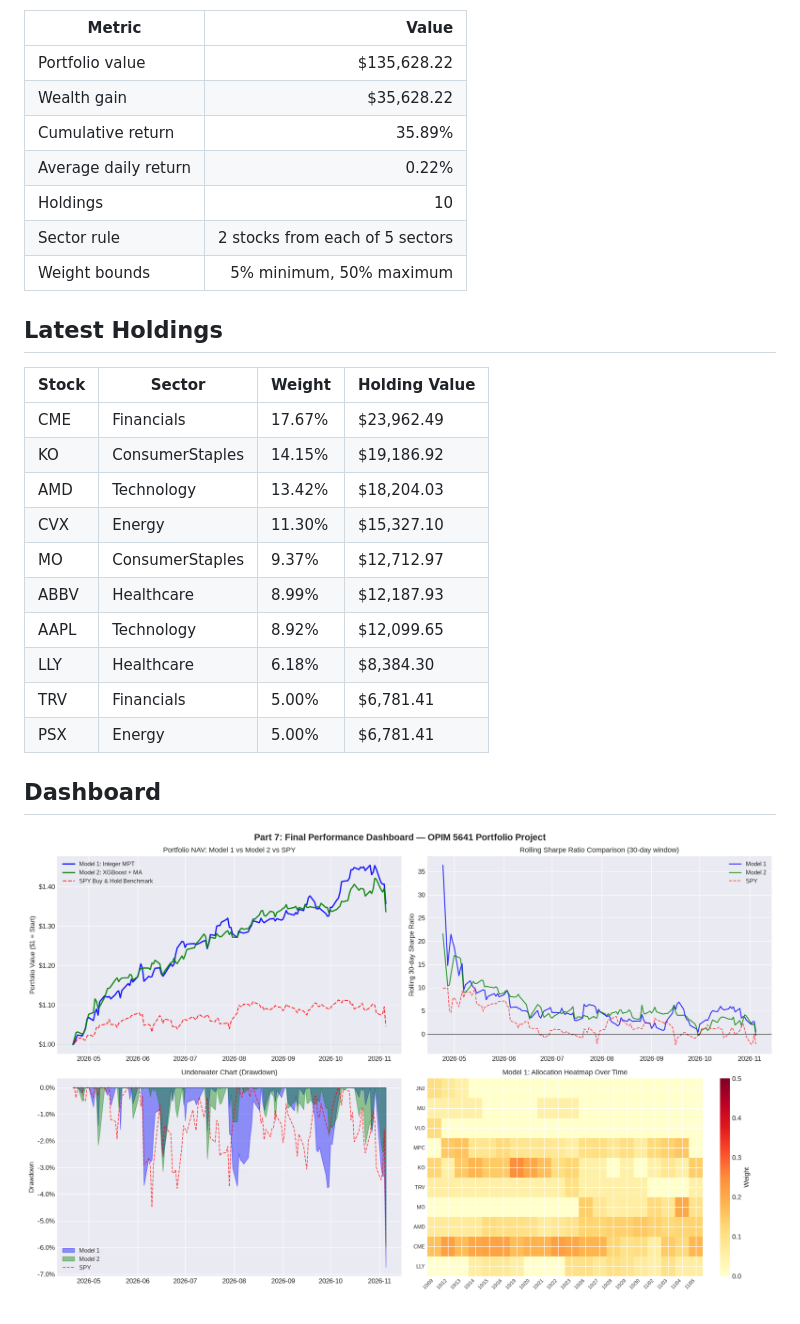
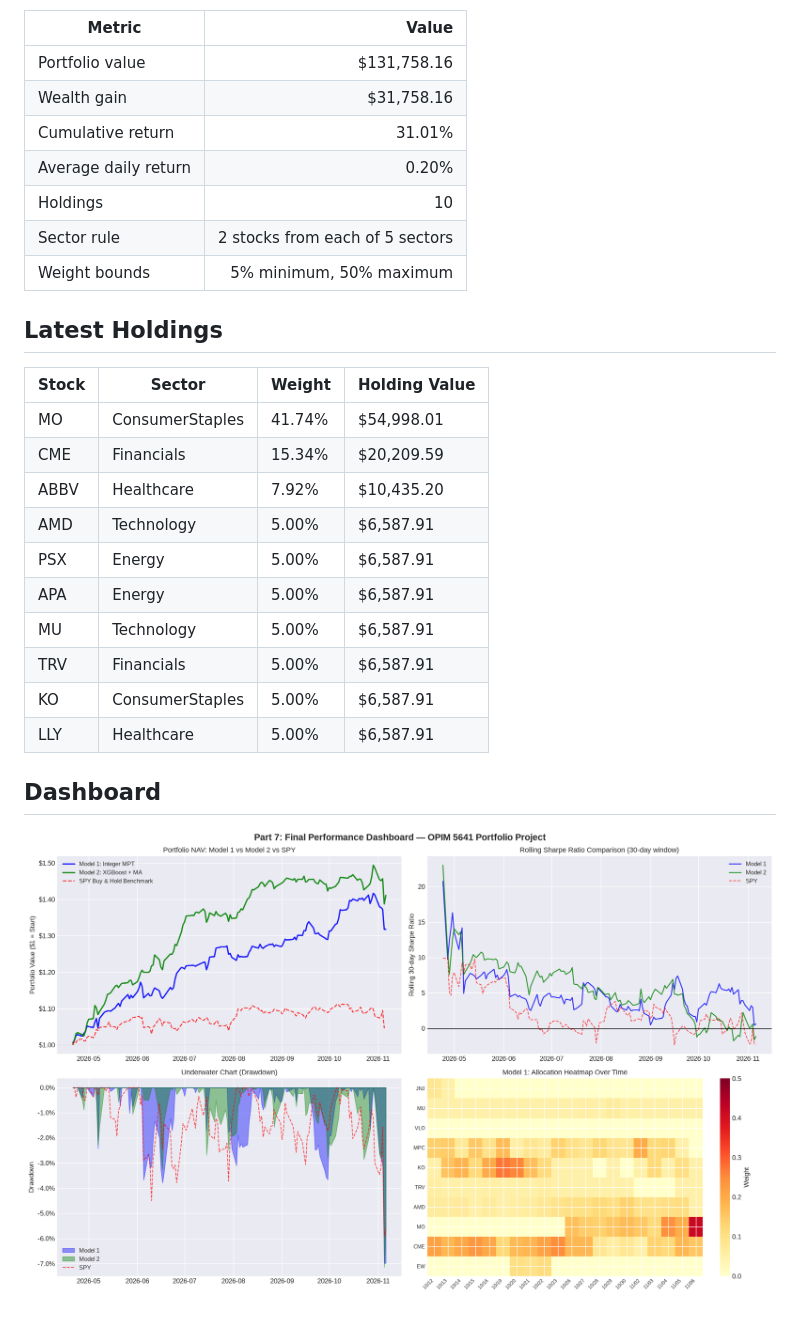
Before and after one commit to areebirfan62/stockportfolioanalysis, a Markdown page: reports/latest_summary.md, the part around one of its changes. Drawn GitHub-style; pictures changed too: reports/final_dashboard.png.

```diff
--- a/reports/latest_summary.md
+++ b/reports/latest_summary.md
@@ -4,10 +4,10 @@ Latest refresh date: **2026-11-05**
 
 | Metric | Value |
 |---|---:|
-| Portfolio value | $135,628.22 |
-| Wealth gain | $35,628.22 |
-| Cumulative return | 35.89% |
-| Average daily return | 0.22% |
+| Portfolio value | $131,758.16 |
+| Wealth gain | $31,758.16 |
+| Cumulative return | 31.01% |
+| Average daily return | 0.20% |
 | Holdings | 10 |
 | Sector rule | 2 stocks from each of 5 sectors |
 | Weight bounds | 5% minimum, 50% maximum |
@@ -16,16 +16,16 @@ Latest refresh date: **2026-11-05**
 
 | Stock | Sector | Weight | Holding Value |
 | --- | --- | --- | --- |
-| CME | Financials | 17.67% | $23,962.49 |
-| KO | ConsumerStaples | 14.15% | $19,186.92 |
-| AMD | Technology | 13.42% | $18,204.03 |
-| CVX | Energy | 11.30% | $15,327.10 |
-| MO | ConsumerStaples | 9.37% | $12,712.97 |
-| ABBV | Healthcare | 8.99% | $12,187.93 |
-| AAPL | Technology | 8.92% | $12,099.65 |
-| LLY | Healthcare | 6.18% | $8,384.30 |
-| TRV | Financials | 5.00% | $6,781.41 |
-| PSX | Energy | 5.00% | $6,781.41 |
+| MO | ConsumerStaples | 41.74% | $54,998.01 |
+| CME | Financials | 15.34% | $20,209.59 |
+| ABBV | Healthcare | 7.92% | $10,435.20 |
+| AMD | Technology | 5.00% | $6,587.91 |
+| PSX | Energy | 5.00% | $6,587.91 |
+| APA | Energy | 5.00% | $6,587.91 |
+| MU | Technology | 5.00% | $6,587.91 |
+| TRV | Financials | 5.00% | $6,587.91 |
+| KO | ConsumerStaples | 5.00% | $6,587.91 |
+| LLY | Healthcare | 5.00% | $6,587.91 |
 
 ## Dashboard
 
```
Also changed, not shown: other parts of reports/latest_summary.md (+1 -1 lines), README.md (+15 -15 lines), reports/ma_signals.png, reports/model1_results.png, reports/xgboost_analysis.png, 5 other files.
